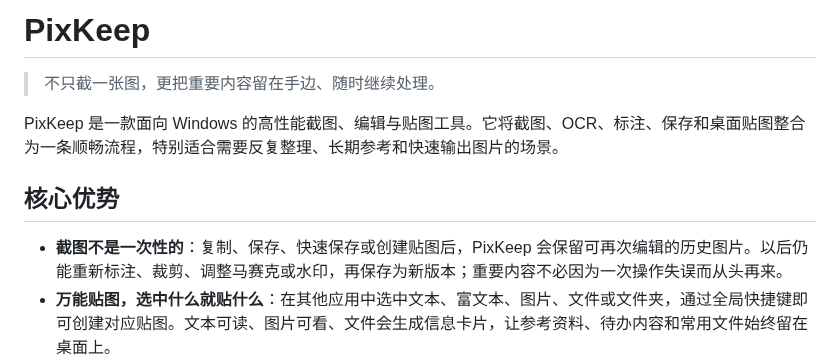
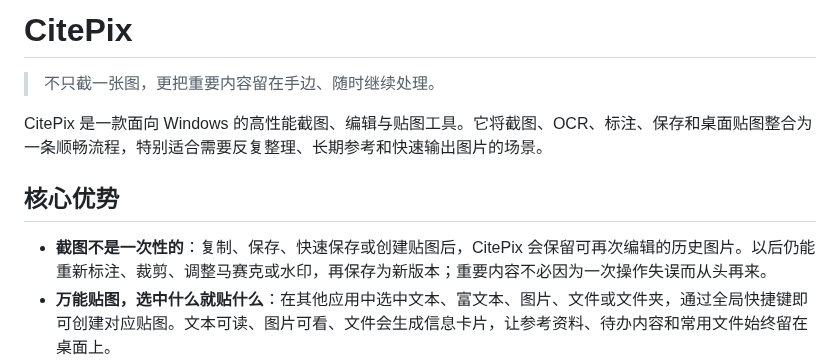
Before and after one commit to mosheng1/CitePix-feedback, a Markdown page: README.md, the part around one of its changes. GitHub-like rendering.

```diff
--- a/README.md
+++ b/README.md
@@ -1,12 +1,12 @@
-# PixKeep
+# CitePix
 
 > 不只截一张图，更把重要内容留在手边、随时继续处理。
 
-PixKeep 是一款面向 Windows 的高性能截图、编辑与贴图工具。它将截图、OCR、标注、保存和桌面贴图整合为一条顺畅流程，特别适合需要反复整理、长期参考和快速输出图片的场景。
+CitePix 是一款面向 Windows 的高性能截图、编辑与贴图工具。它将截图、OCR、标注、保存和桌面贴图整合为一条顺畅流程，特别适合需要反复整理、长期参考和快速输出图片的场景。
 
 ## 核心优势
 
-- **截图不是一次性的**：复制、保存、快速保存或创建贴图后，PixKeep 会保留可再次编辑的历史图片。以后仍能重新标注、裁剪、调整马赛克或水印，再保存为新版本；重要内容不必因为一次操作失误而从头再来。
+- **截图不是一次性的**：复制、保存、快速保存或创建贴图后，CitePix 会保留可再次编辑的历史图片。以后仍能重新标注、裁剪、调整马赛克或水印，再保存为新版本；重要内容不必因为一次操作失误而从头再来。
 - **万能贴图，选中什么就贴什么**：在其他应用中选中文本、富文本、图片、文件或文件夹，通过全局快捷键即可创建对应贴图。文本可读、图片可看、文件会生成信息卡片，让参考资料、待办内容和常用文件始终留在桌面上。
 - **为响应速度而生**：以 Rust 构建，结合 GPU 加速渲染、画布缓存与分块处理，大尺寸截图、长图和复杂标注也能保持流畅；空闲时可自动优化内存占用。截图提供自动、高性能、现代和兼容等多种方式，并支持多显示器和高 DPI 场景。
 - **截图、贴图使用同一套编辑能力**：画笔、文本、箭头、形状、序号、马赛克/模糊、边框和水印都可用于截图与贴图。贴图还能继续编辑，并分别导出原图或编辑后的图片。
```
Also changed, not shown: other parts of README.md (+6 -6 lines), images/历史图片编辑.png, images/数据管理.png, 7 other files.
